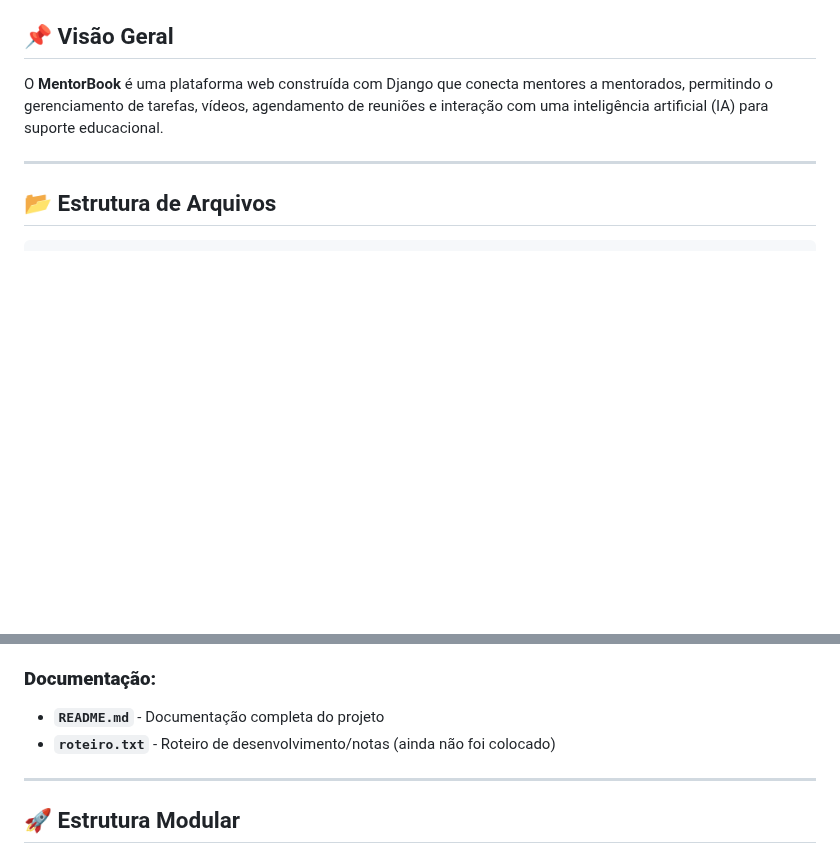
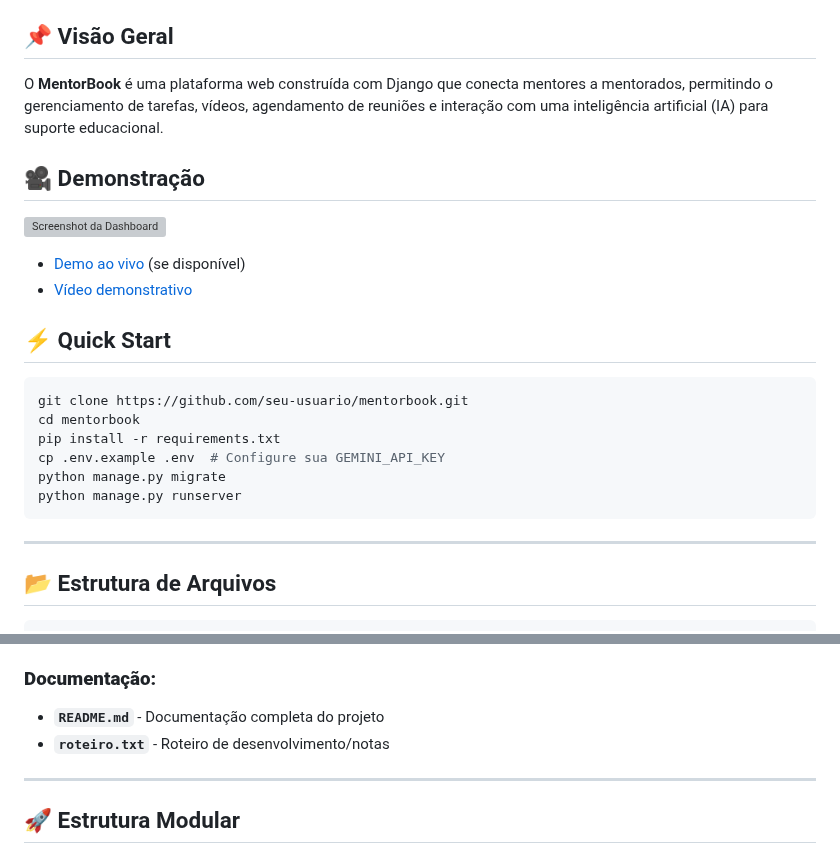
Before and after one commit to PedroRochaRN/Plataforma-de-Mentoria-FAP-2025, a Markdown page: README.md, 2 parts joined by grey strips. GitHub-like rendering; blank space fills up the shorter version; grey boxes are pictures that could not be loaded.

````diff
--- a/README.md
+++ b/README.md
@@ -3,6 +7,21 @@
 ## 📌 Visão Geral
 
 O **MentorBook** é uma plataforma web construída com Django que conecta mentores a mentorados, permitindo o gerenciamento de tarefas, vídeos, agendamento de reuniões e interação com uma inteligência artificial (IA) para suporte educacional.
+
+## 🎥 Demonstração
+![Screenshot da Dashboard](screenshots/dashboard.png)
+- [Demo ao vivo](https://mentorbook-demo.herokuapp.com) (se disponível)
+- [Vídeo demonstrativo](https://youtube.com/watch?v=exemplo)
+
+## ⚡ Quick Start
+```bash
+git clone https://github.com/seu-usuario/mentorbook.git
+cd mentorbook
+pip install -r requirements.txt
+cp .env.example .env  # Configure sua GEMINI_API_KEY
+python manage.py migrate
+python manage.py runserver
+```
 
 ---
 
@@ -115,7 +134,7 @@ mentorbook/
 
 ### **Documentação:**
 - **`README.md`** - Documentação completa do projeto
-- **`roteiro.txt`** - Roteiro de desenvolvimento/notas (ainda não foi colocado)
+- **`roteiro.txt`** - Roteiro de desenvolvimento/notas
 
 ---
 
````
Also changed, not shown: other parts of README.md (+43 -11 lines).
